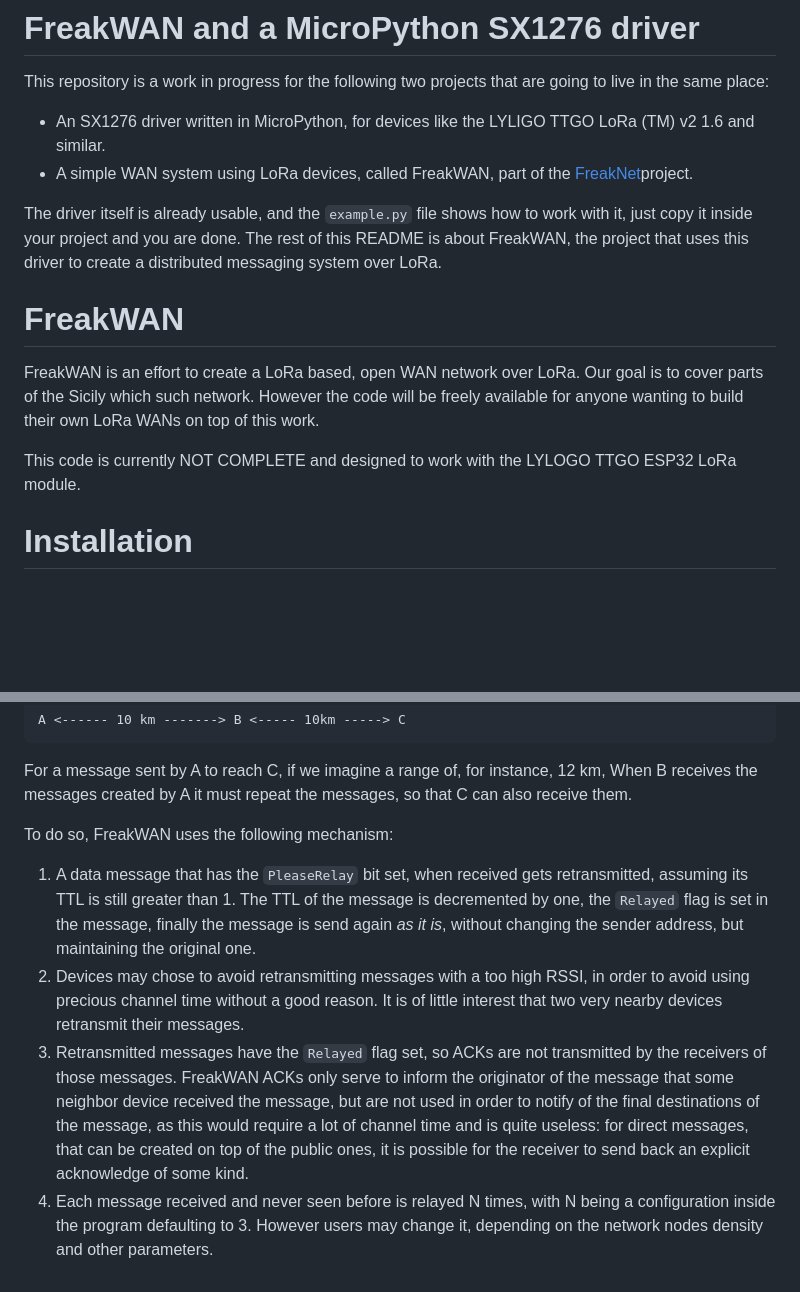
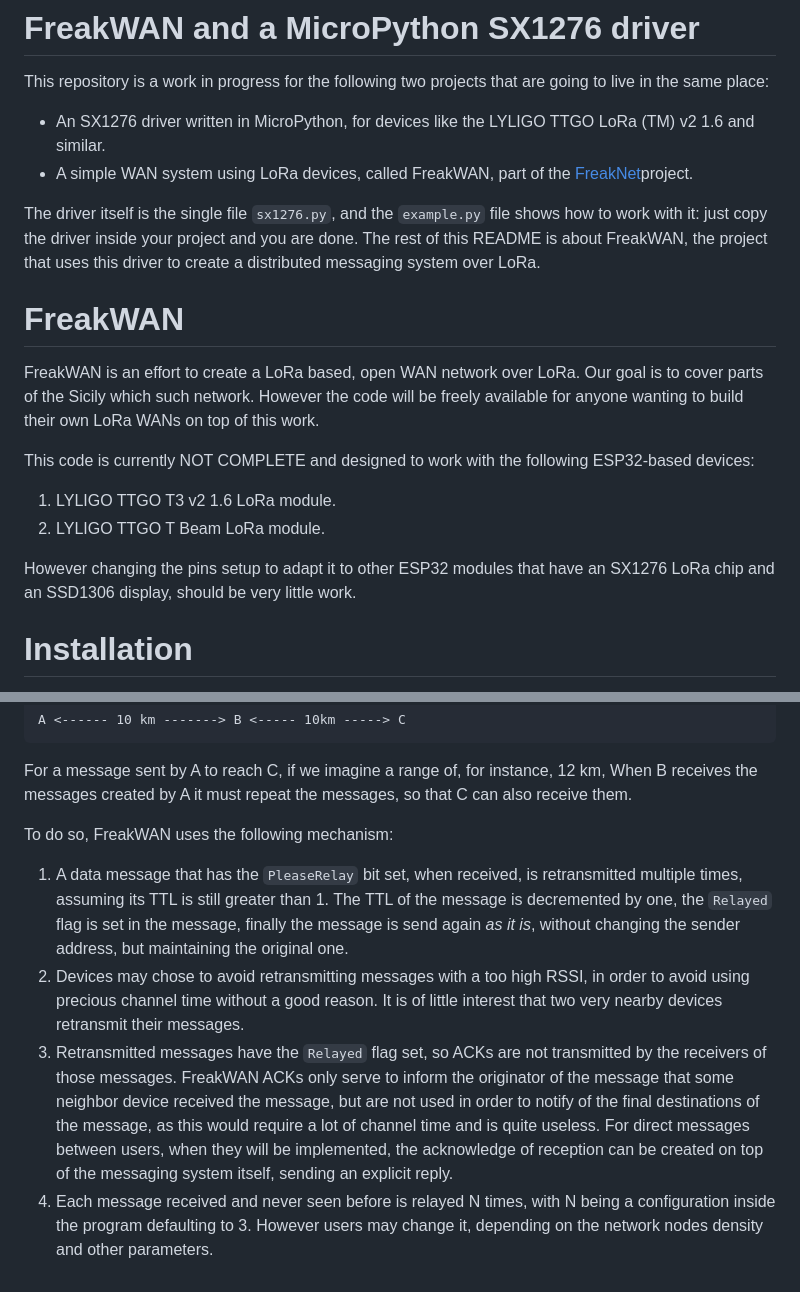
Before and after one commit to antirez/freakwan, a Markdown page: README.md, 2 parts joined by grey strips. Drawn GitHub-style; blank space fills up the shorter version.

```diff
--- a/README.md
+++ b/README.md
@@ -5,7 +5,7 @@ This repository is a work in progress for the following two projects that are go
 * An SX1276 driver written in MicroPython, for devices like the LYLIGO TTGO LoRa (TM) v2 1.6 and similar.
 * A simple WAN system using LoRa devices, called FreakWAN, part of the [FreakNet](https://en.wikipedia.org/wiki/FreakNet)project.
 
-The driver itself is already usable, and the `example.py` file shows how to work with it, just copy it inside your project and you are done. The rest of this README is about FreakWAN, the project that uses this driver to create a distributed messaging system over LoRa.
+The driver itself is the single file `sx1276.py`, and the `example.py` file shows how to work with it: just copy the driver inside your project and you are done. The rest of this README is about FreakWAN, the project that uses this driver to create a distributed messaging system over LoRa.
 
 # FreakWAN
 
@@ -15,7 +15,12 @@ will be freely available for anyone wanting to build their own LoRa
 WANs on top of this work.
 
 This code is currently NOT COMPLETE and designed to work with the
-LYLOGO TTGO ESP32 LoRa module.
+following ESP32-based devices:
+
+1. LYLIGO TTGO T3 v2 1.6 LoRa module.
+2. LYLIGO TTGO T Beam LoRa module.
+
+However changing the pins setup to adapt it to other ESP32 modules that have an SX1276 LoRa chip and an SSD1306 display, should be very little work.
 
 # Installation
 
@@ -159,7 +178,7 @@ For a message sent by A to reach C, if we imagine a range of, for instance,
 
 To do so, FreakWAN uses the following mechanism:
 
-1. A data message that has the `PleaseRelay` bit set, when received gets retransmitted, assuming its TTL is still greater than 1. The TTL of the message is decremented by one, the `Relayed` flag is set in the message, finally the message is send again *as it is*, without changing the sender address, but maintaining the original one.
+1. A data message that has the `PleaseRelay` bit set, when received, is retransmitted multiple times, assuming its TTL is still greater than 1. The TTL of the message is decremented by one, the `Relayed` flag is set in the message, finally the message is send again *as it is*, without changing the sender address, but maintaining the original one.
 2. Devices may chose to avoid retransmitting messages with a too high RSSI, in order to avoid using precious channel time without a good reason. It is of little interest that two very nearby devices retransmit their messages.
-3. Retransmitted messages have the `Relayed` flag set, so ACKs are not transmitted by the receivers of those messages. FreakWAN ACKs only serve to inform the originator of the message that some neighbor device received the message, but are not used in order to notify of the final destinations of the message, as this would require a lot of channel time and is quite useless: for direct messages, that can be created on top of the public ones, it is possible for the receiver to send back an explicit acknowledge of some kind.
+3. Retransmitted messages have the `Relayed` flag set, so ACKs are not transmitted by the receivers of those messages. FreakWAN ACKs only serve to inform the originator of the message that some neighbor device received the message, but are not used in order to notify of the final destinations of the message, as this would require a lot of channel time and is quite useless. For direct messages between users, when they will be implemented, the acknowledge of reception can be created on top of the messaging system itself, sending an explicit reply.
 4. Each message received and never seen before is relayed N times, with N being a configuration inside the program defaulting to 3. However users may change it, depending on the network nodes density and other parameters.
```
Also changed, not shown: other parts of README.md (+28 -14 lines).
